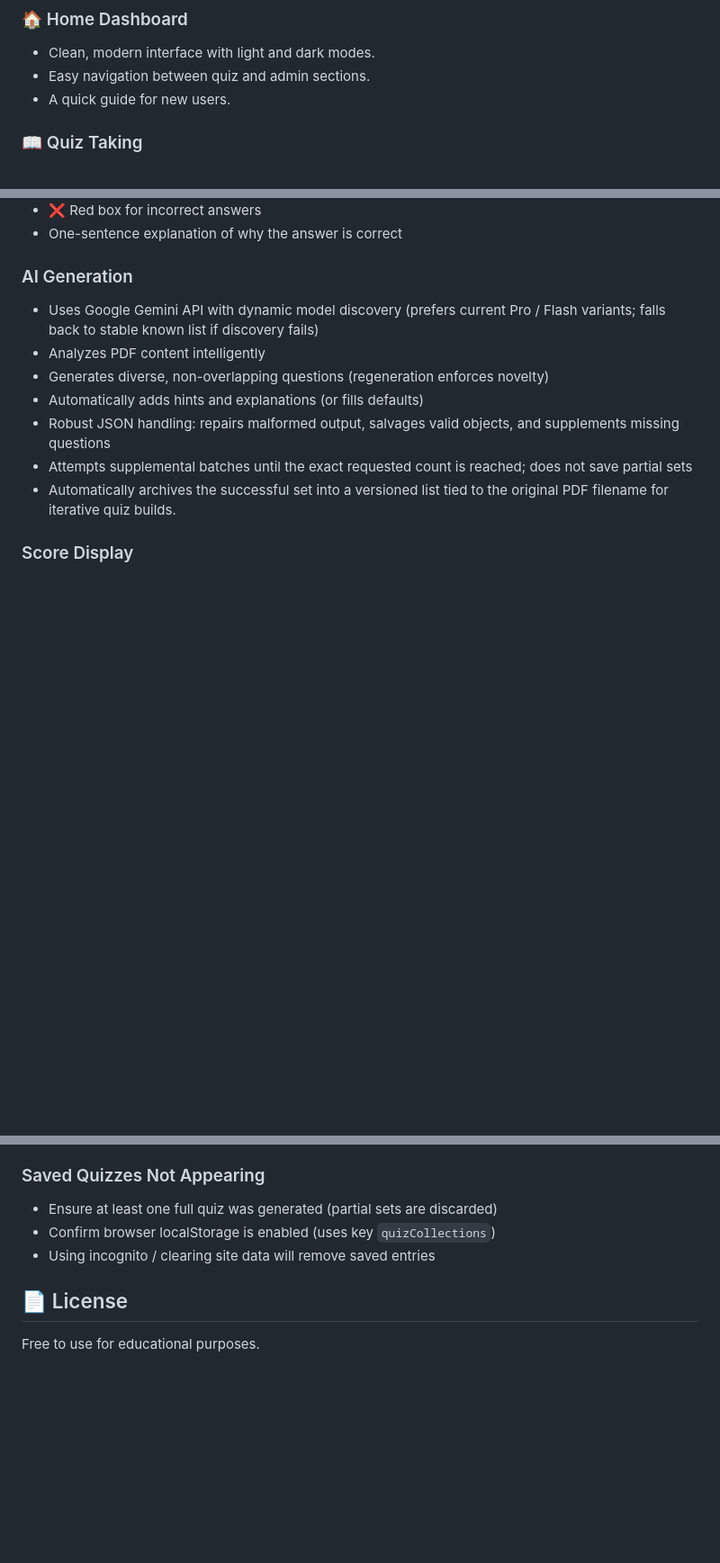
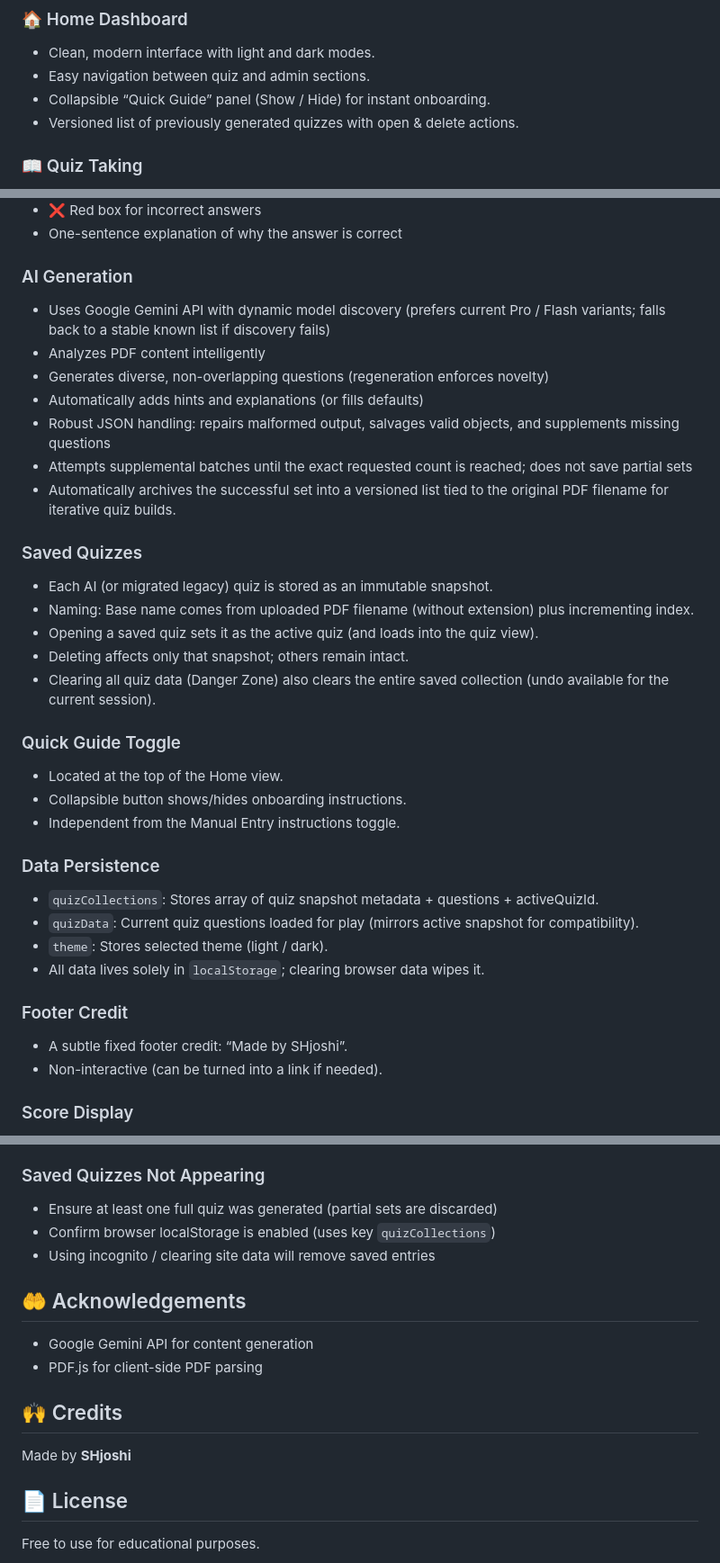
Before and after one commit to shubham4564/quiz-ai-web, a Markdown page: README.md, 3 parts joined by grey strips. Shown at 90% size. Rendered like a GitHub page; blank space fills up the shorter version.

```diff
--- a/README.md
+++ b/README.md
@@ -7,7 +7,8 @@ A modern, feature-rich quiz application with AI-powered quiz generation from PDF
 ### 🏠 Home Dashboard
 - Clean, modern interface with light and dark modes.
 - Easy navigation between quiz and admin sections.
-- A quick guide for new users.
+- Collapsible “Quick Guide” panel (Show / Hide) for instant onboarding.
+- Versioned list of previously generated quizzes with open & delete actions.
 
 ### 📖 Quiz Taking
 - **Interactive Quiz Interface**:
@@ -130,13 +132,35 @@ The JSON must be an array of question objects. Each option within a question mus
 - One-sentence explanation of why the answer is correct
 
 ### AI Generation
-- Uses Google Gemini API with dynamic model discovery (prefers current Pro / Flash variants; falls back to stable known list if discovery fails)
+- Uses Google Gemini API with dynamic model discovery (prefers current Pro / Flash variants; falls back to a stable known list if discovery fails)
 - Analyzes PDF content intelligently
 - Generates diverse, non-overlapping questions (regeneration enforces novelty)
 - Automatically adds hints and explanations (or fills defaults)
 - Robust JSON handling: repairs malformed output, salvages valid objects, and supplements missing questions
 - Attempts supplemental batches until the exact requested count is reached; does not save partial sets
 - Automatically archives the successful set into a versioned list tied to the original PDF filename for iterative quiz builds.
+
+### Saved Quizzes
+- Each AI (or migrated legacy) quiz is stored as an immutable snapshot.
+- Naming: Base name comes from uploaded PDF filename (without extension) plus incrementing index.
+- Opening a saved quiz sets it as the active quiz (and loads into the quiz view).
+- Deleting affects only that snapshot; others remain intact.
+- Clearing all quiz data (Danger Zone) also clears the entire saved collection (undo available for the current session).
+
+### Quick Guide Toggle
+- Located at the top of the Home view.
+- Collapsible button shows/hides onboarding instructions.
+- Independent from the Manual Entry instructions toggle.
+
+### Data Persistence
+- `quizCollections`: Stores array of quiz snapshot metadata + questions + activeQuizId.
+- `quizData`: Current quiz questions loaded for play (mirrors active snapshot for compatibility).
+- `theme`: Stores selected theme (light / dark).
+- All data lives solely in `localStorage`; clearing browser data wipes it.
+
+### Footer Credit
+- A subtle fixed footer credit: “Made by SHjoshi”.
+- Non-interactive (can be turned into a link if needed).
 
 ### Score Display
 - Shows correct/incorrect count
@@ -208,6 +232,15 @@ The JSON must be an array of question objects. Each option within a question mus
 - Confirm browser localStorage is enabled (uses key `quizCollections`)
 - Using incognito / clearing site data will remove saved entries
 
+## 🤲 Acknowledgements
+
+- Google Gemini API for content generation
+- PDF.js for client-side PDF parsing
+
+## 🙌 Credits
+
+Made by **SHjoshi**
+
 ## 📄 License
 
 Free to use for educational purposes.
```
Also changed, not shown: other parts of README.md (+2 -1 lines).
